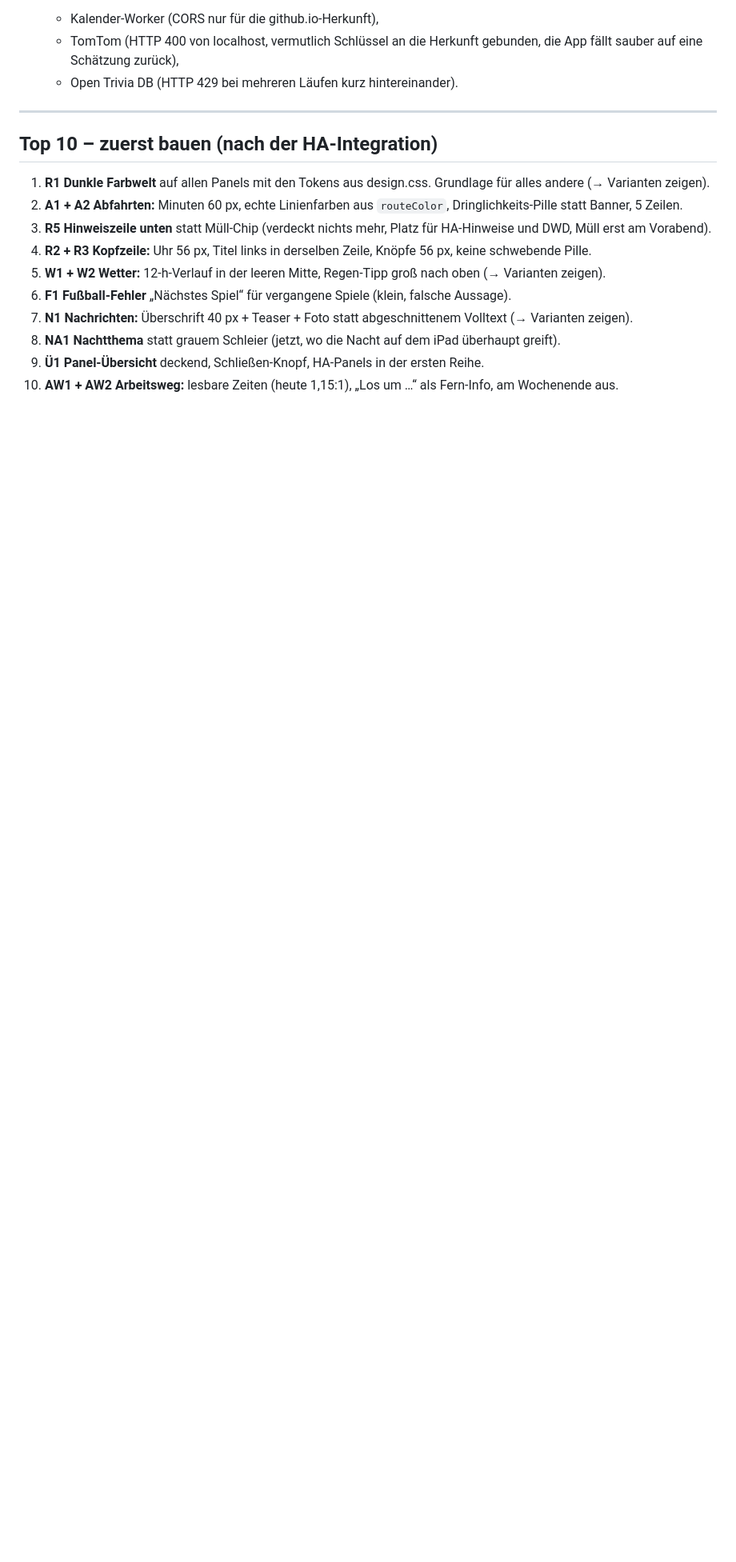
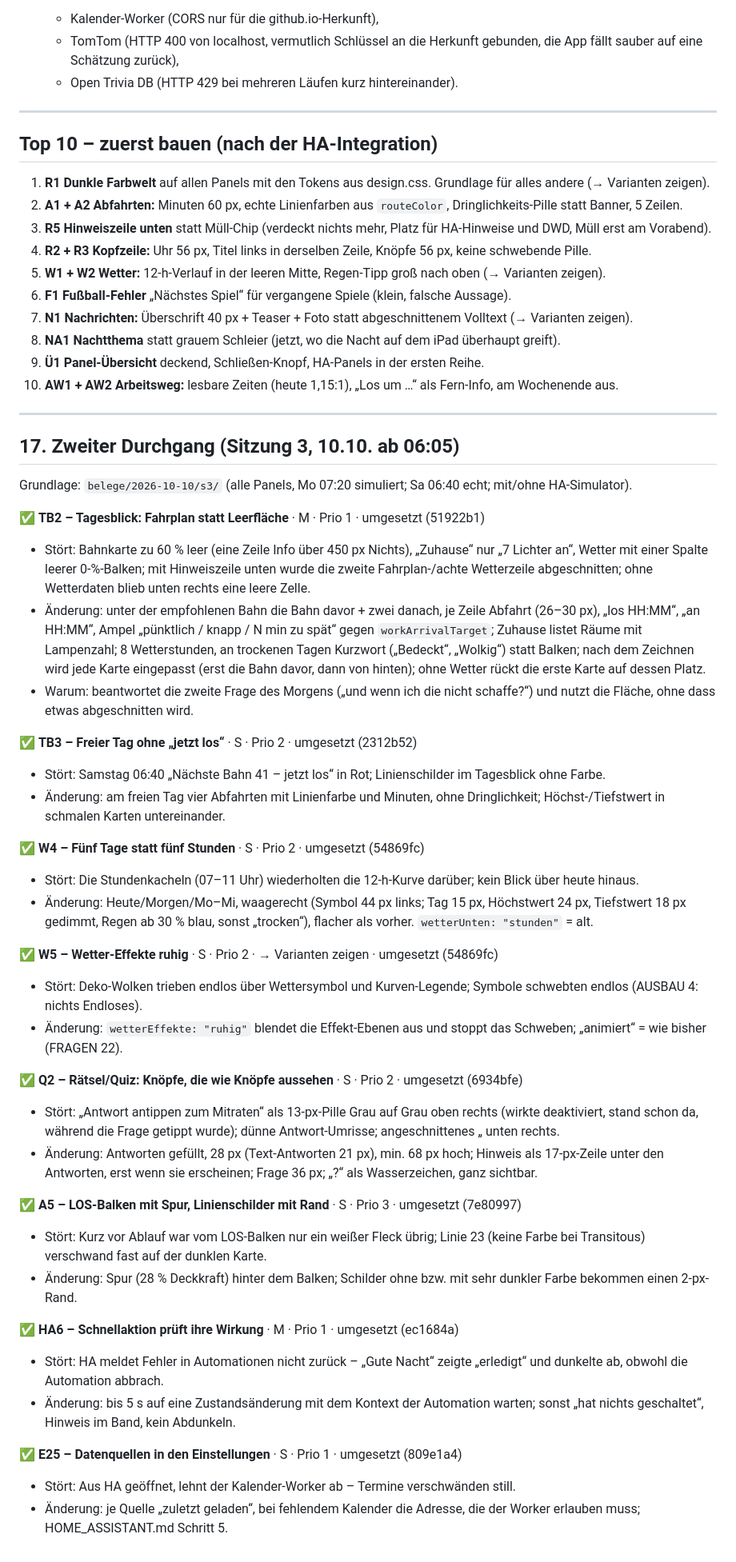
Before and after one commit to julianegwolf-svg/oepnv-tafel, a Markdown page: IDEEN.md, the part around one of its changes. Shown at 80% size. Rendered like a GitHub page; blank space fills up the shorter version.

Commit message:
IDEEN.md: zweiter Durchgang (Sitzung 3) mit Umsetzungsstand
Co-Authored-By: Claude Opus 5.5 <noreply@anthropic.com>

```diff
--- a/IDEEN.md
+++ b/IDEEN.md
@@ -392,3 +393,42 @@ Geprüft mit `tool/pruefe-safari12.sh` und `tool/screenshot.js --safari12-sim` (
 8. **NA1 Nachtthema** statt grauem Schleier (jetzt, wo die Nacht auf dem iPad überhaupt greift).
 9. **Ü1 Panel-Übersicht** deckend, Schließen-Knopf, HA-Panels in der ersten Reihe.
 10. **AW1 + AW2 Arbeitsweg:** lesbare Zeiten (heute 1,15:1), „Los um …“ als Fern-Info, am Wochenende aus.
+
+---
+
+## 17. Zweiter Durchgang (Sitzung 3, 10.10. ab 06:05)
+
+Grundlage: `belege/2026-10-10/s3/` (alle Panels, Mo 07:20 simuliert; Sa 06:40 echt; mit/ohne HA-Simulator).
+
+✅ **TB2 – Tagesblick: Fahrplan statt Leerfläche** · M · Prio 1 · umgesetzt (51922b1)
+- Stört: Bahnkarte zu 60 % leer (eine Zeile Info über 450 px Nichts), „Zuhause“ nur „7 Lichter an“, Wetter mit einer Spalte leerer 0-%-Balken; mit Hinweiszeile unten wurde die zweite Fahrplan-/achte Wetterzeile abgeschnitten; ohne Wetterdaten blieb unten rechts eine leere Zelle.
+- Änderung: unter der empfohlenen Bahn die Bahn davor + zwei danach, je Zeile Abfahrt (26–30 px), „los HH:MM“, „an HH:MM“, Ampel „pünktlich / knapp / N min zu spät“ gegen `workArrivalTarget`; Zuhause listet Räume mit Lampenzahl; 8 Wetterstunden, an trockenen Tagen Kurzwort („Bedeckt“, „Wolkig“) statt Balken; nach dem Zeichnen wird jede Karte eingepasst (erst die Bahn davor, dann von hinten); ohne Wetter rückt die erste Karte auf dessen Platz.
+- Warum: beantwortet die zweite Frage des Morgens („und wenn ich die nicht schaffe?“) und nutzt die Fläche, ohne dass etwas abgeschnitten wird.
+
+✅ **TB3 – Freier Tag ohne „jetzt los“** · S · Prio 2 · umgesetzt (2312b52)
+- Stört: Samstag 06:40 „Nächste Bahn 41 – jetzt los“ in Rot; Linienschilder im Tagesblick ohne Farbe.
+- Änderung: am freien Tag vier Abfahrten mit Linienfarbe und Minuten, ohne Dringlichkeit; Höchst-/Tiefstwert in schmalen Karten untereinander.
+
+✅ **W4 – Fünf Tage statt fünf Stunden** · S · Prio 2 · umgesetzt (54869fc)
+- Stört: Die Stundenkacheln (07–11 Uhr) wiederholten die 12-h-Kurve darüber; kein Blick über heute hinaus.
+- Änderung: Heute/Morgen/Mo–Mi, waagerecht (Symbol 44 px links; Tag 15 px, Höchstwert 24 px, Tiefstwert 18 px gedimmt, Regen ab 30 % blau, sonst „trocken“), flacher als vorher. `wetterUnten: "stunden"` = alt.
+
+✅ **W5 – Wetter-Effekte ruhig** · S · Prio 2 · → Varianten zeigen · umgesetzt (54869fc)
+- Stört: Deko-Wolken trieben endlos über Wettersymbol und Kurven-Legende; Symbole schwebten endlos (AUSBAU 4: nichts Endloses).
+- Änderung: `wetterEffekte: "ruhig"` blendet die Effekt-Ebenen aus und stoppt das Schweben; „animiert“ = wie bisher (FRAGEN 22).
+
+✅ **Q2 – Rätsel/Quiz: Knöpfe, die wie Knöpfe aussehen** · S · Prio 2 · umgesetzt (6934bfe)
+- Stört: „Antwort antippen zum Mitraten“ als 13-px-Pille Grau auf Grau oben rechts (wirkte deaktiviert, stand schon da, während die Frage getippt wurde); dünne Antwort-Umrisse; angeschnittenes „ unten rechts.
+- Änderung: Antworten gefüllt, 28 px (Text-Antworten 21 px), min. 68 px hoch; Hinweis als 17-px-Zeile unter den Antworten, erst wenn sie erscheinen; Frage 36 px; „?“ als Wasserzeichen, ganz sichtbar.
+
+✅ **A5 – LOS-Balken mit Spur, Linienschilder mit Rand** · S · Prio 3 · umgesetzt (7e80997)
+- Stört: Kurz vor Ablauf war vom LOS-Balken nur ein weißer Fleck übrig; Linie 23 (keine Farbe bei Transitous) verschwand fast auf der dunklen Karte.
+- Änderung: Spur (28 % Deckkraft) hinter dem Balken; Schilder ohne bzw. mit sehr dunkler Farbe bekommen einen 2-px-Rand.
+
+✅ **HA6 – Schnellaktion prüft ihre Wirkung** · M · Prio 1 · umgesetzt (ec1684a)
+- Stört: HA meldet Fehler in Automationen nicht zurück – „Gute Nacht“ zeigte „erledigt“ und dunkelte ab, obwohl die Automation abbrach.
+- Änderung: bis 5 s auf eine Zustandsänderung mit dem Kontext der Automation warten; sonst „hat nichts geschaltet“, Hinweis im Band, kein Abdunkeln.
+
+✅ **E25 – Datenquellen in den Einstellungen** · S · Prio 1 · umgesetzt (809e1a4)
+- Stört: Aus HA geöffnet, lehnt der Kalender-Worker ab – Termine verschwänden still.
+- Änderung: je Quelle „zuletzt geladen“, bei fehlendem Kalender die Adresse, die der Worker erlauben muss; HOME_ASSISTANT.md Schritt 5.
```
Also changed, not shown: other parts of IDEEN.md (+1 -0 lines).
